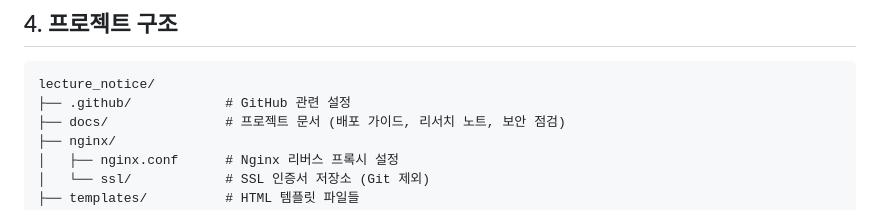
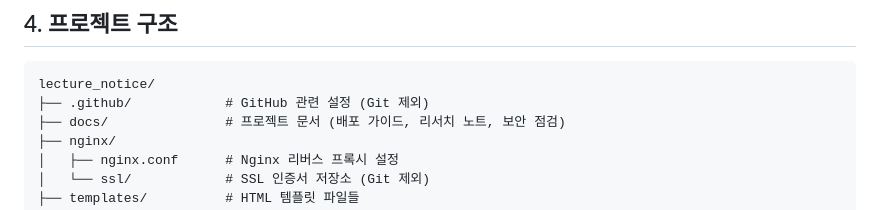
Before and after one commit to redlady-GH/lecture_notice_board, a Markdown page: readme.md, the part around the change. Rendered like a GitHub page.

Commit message:
Update README to clarify .github directory purpose

````diff
--- a/readme.md
+++ b/readme.md
@@ -55,7 +55,7 @@ graph LR
 
 ```text
 lecture_notice/
-├── .github/            # GitHub 관련 설정
+├── .github/            # GitHub 관련 설정 (Git 제외)
 ├── docs/               # 프로젝트 문서 (배포 가이드, 리서치 노트, 보안 점검)
 ├── nginx/
 │   ├── nginx.conf      # Nginx 리버스 프록시 설정
````
